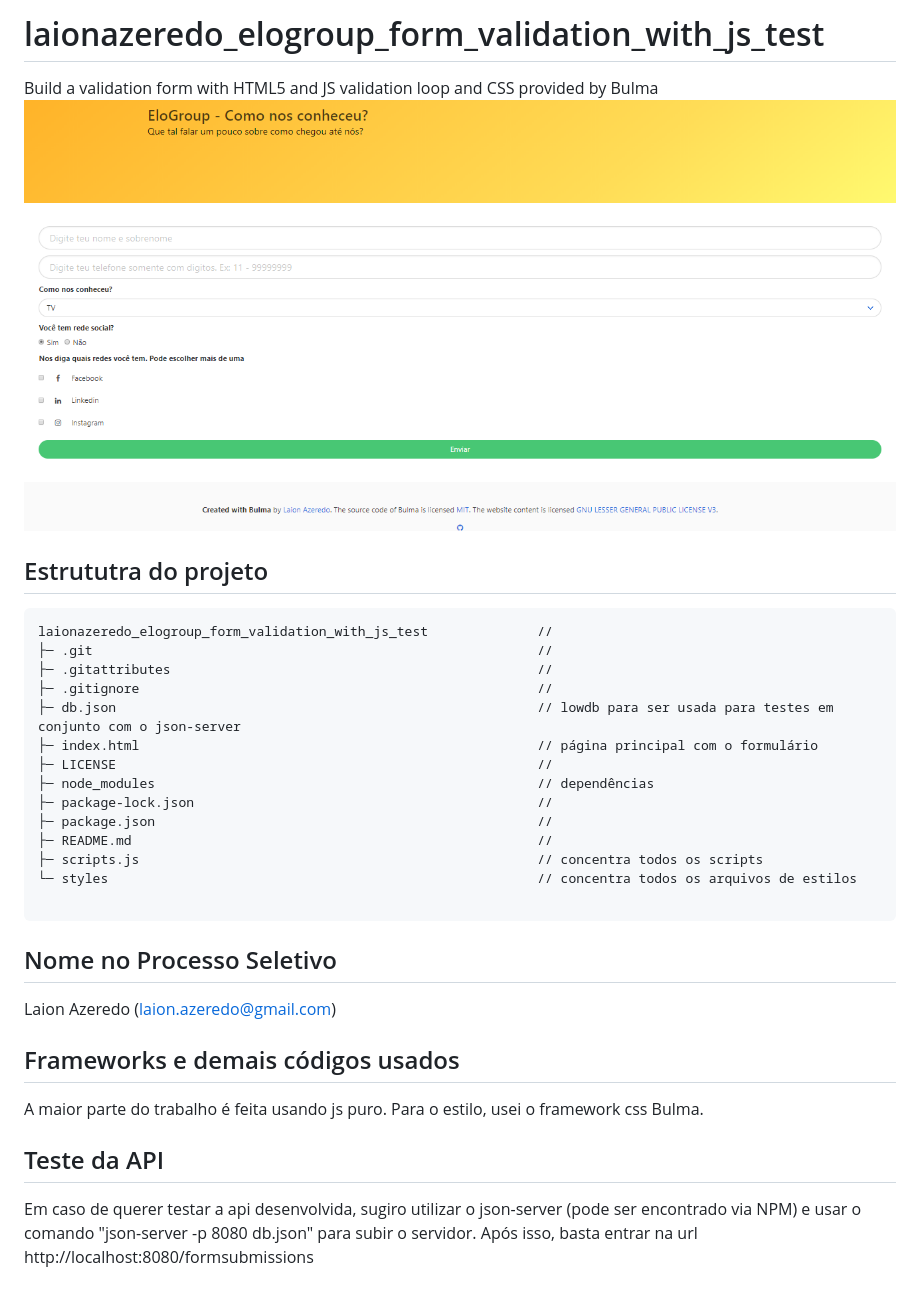
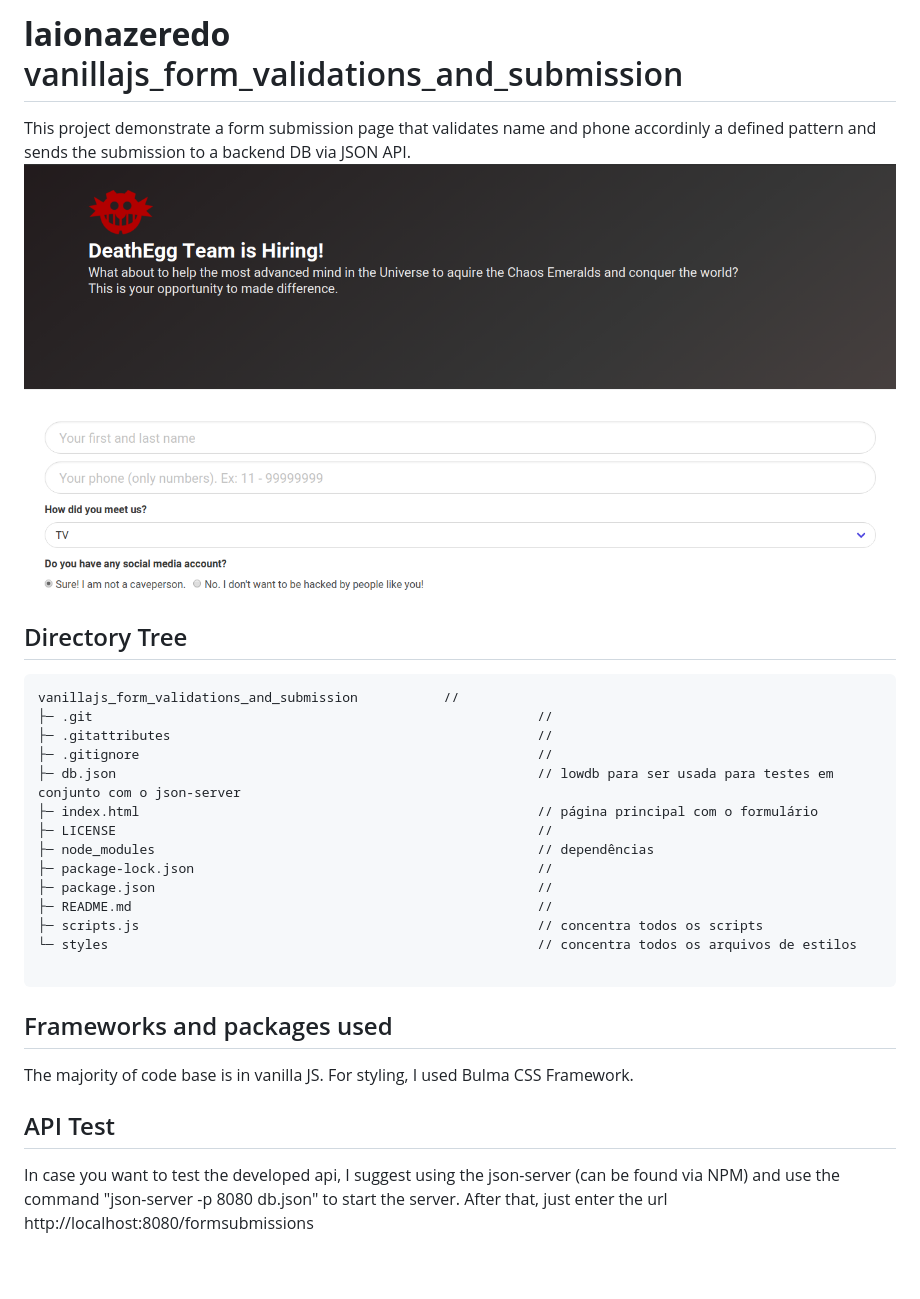
Before and after one commit to laionazeredo/vanillajs_form_validations_and_submission, a Markdown page: README.md, the part around the change. Drawn GitHub-style; pictures changed too: assets/final_result.png.

````diff
--- a/README.md
+++ b/README.md
@@ -1,10 +1,10 @@
-# laionazeredo_elogroup_form_validation_with_js_test
- Build a validation form with HTML5 and JS validation loop and CSS provided by Bulma
+# __laionazeredo__ vanillajs_form_validations_and_submission
+ This project demonstrate a form submission page that validates name and phone accordinly a defined pattern and sends the submission to a backend DB via JSON API.
 ![Representação da Página](/assets/final_result.png)
 
- ## Estrututra do projeto
+ ## Directory Tree
 ```
-laionazeredo_elogroup_form_validation_with_js_test              //
+vanillajs_form_validations_and_submission           //
 ├─ .git                                                         //
 ├─ .gitattributes                                               //
 ├─ .gitignore                                                   //
@@ -20,12 +20,9 @@ laionazeredo_elogroup_form_validation_with_js_test              //
 
 ```
 
- ## Nome no Processo Seletivo
- Laion Azeredo (laion.azeredo@gmail.com)
-
- ## Frameworks e demais códigos usados
- A maior parte do trabalho é feita usando js puro. Para o estilo, usei o framework css Bulma.
+## Frameworks and packages used
+The majority of code base is in vanilla JS. For styling, I used Bulma CSS Framework.
 
 
- ## Teste da API
- Em caso de querer testar a api desenvolvida, sugiro utilizar o json-server (pode ser encontrado via NPM) e usar o comando "json-server -p 8080 db.json" para subir o servidor. Após isso, basta entrar na url  http://localhost:8080/formsubmissions
+## API Test
+In case you want to test the developed api, I suggest using the json-server (can be found via NPM) and use the command "json-server -p 8080 db.json" to start the server. After that, just enter the url http://localhost:8080/formsubmissions
````
Also changed, not shown: assets/182-1829926_dr-eggman-logo (100x69).png (added), assets/182-1829926_dr-eggman-logo.png (added), 4 other files.
